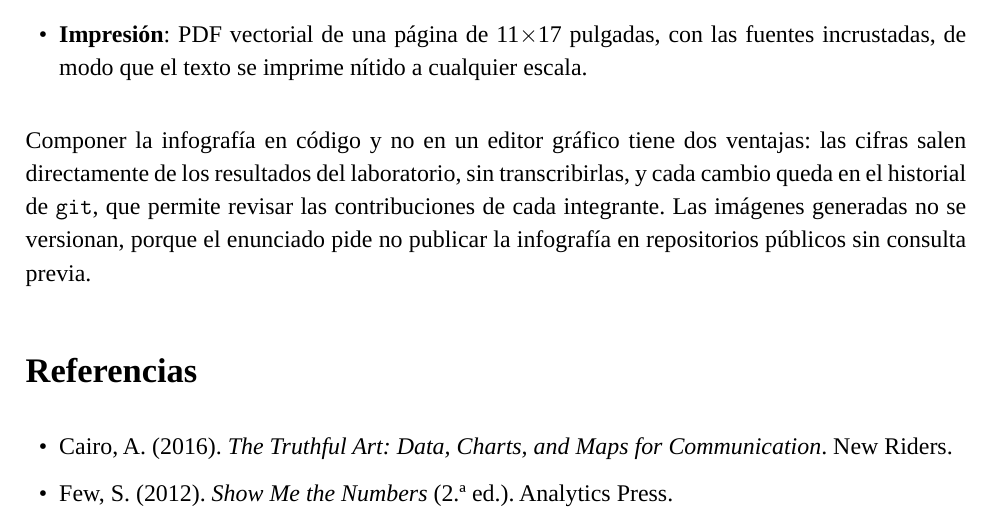
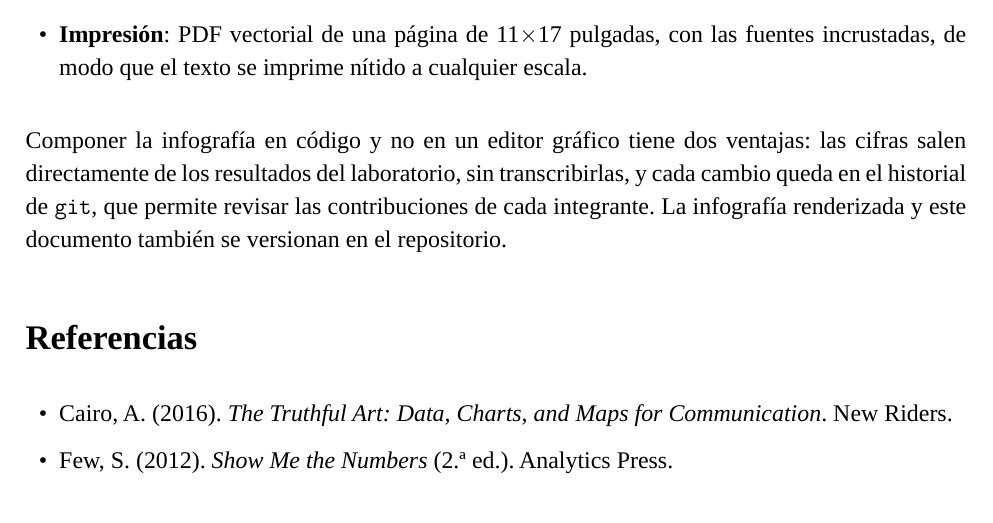
Before and after one commit to UVG-Work/Laboratorio-9.-Infograf-a, a LaTeX document (documento/explicacion.tex): part of page 12 of 14, cut so that both start at the same text. Compiled offline with LuaLaTeX; a missing font is replaced by an installed copy or a similar font.

Commit message:
Versionar la infografía renderizada y el PDF del documento de explicación

```diff
--- a/documento/explicacion.tex
+++ b/documento/explicacion.tex
@@ -507,9 +507,8 @@ Una sola figura produce las dos salidas:
 
 Componer la infografía en código y no en un editor gráfico tiene dos ventajas: las cifras salen
 directamente de los resultados del laboratorio, sin transcribirlas, y cada cambio queda en el
-historial de \texttt{git}, que permite revisar las contribuciones de cada integrante. Las
-imágenes generadas no se versionan, porque el enunciado pide no publicar la infografía en
-repositorios públicos sin consulta previa.
+historial de \texttt{git}, que permite revisar las contribuciones de cada integrante. La infografía
+renderizada y este documento también se versionan en el repositorio.
 
 %======================= 9 =======================
 \section*{Referencias}
```
Also changed, not shown: README.md, documento/explicacion.pdf (added), salidas/infografia.pdf (added), salidas/infografia.png (added), 1 other file.
